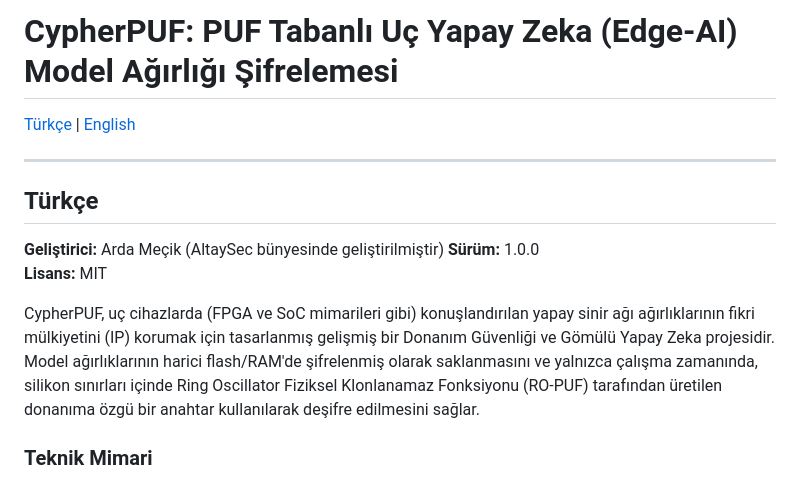
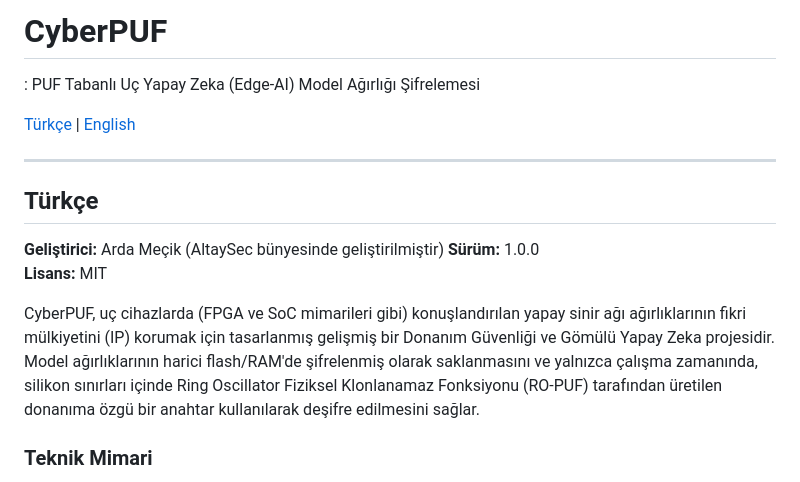
Before and after one commit to mecik-arda/CyberPUF, a Markdown page: README.md, the part around the change. Rendered like a GitHub page.

```diff
--- a/README.md
+++ b/README.md
@@ -1,4 +1,5 @@
-# CypherPUF: PUF Tabanlı Uç Yapay Zeka (Edge-AI) Model Ağırlığı Şifrelemesi
+# CyberPUF
+: PUF Tabanlı Uç Yapay Zeka (Edge-AI) Model Ağırlığı Şifrelemesi
 
 [Türkçe](#turkce) | [English](#english)
 
@@ -11,7 +12,8 @@
 **Sürüm:** 1.0.0
 **Lisans:** MIT
 
-CypherPUF, uç cihazlarda (FPGA ve SoC mimarileri gibi) konuşlandırılan yapay sinir ağı ağırlıklarının fikri mülkiyetini (IP) korumak için tasarlanmış gelişmiş bir Donanım Güvenliği ve Gömülü Yapay Zeka projesidir. Model ağırlıklarının harici flash/RAM'de şifrelenmiş olarak saklanmasını ve yalnızca çalışma zamanında, silikon sınırları içinde Ring Oscillator Fiziksel Klonlanamaz Fonksiyonu (RO-PUF) tarafından üretilen donanıma özgü bir anahtar kullanılarak deşifre edilmesini sağlar.
+
+CyberPUF, uç cihazlarda (FPGA ve SoC mimarileri gibi) konuşlandırılan yapay sinir ağı ağırlıklarının fikri mülkiyetini (IP) korumak için tasarlanmış gelişmiş bir Donanım Güvenliği ve Gömülü Yapay Zeka projesidir. Model ağırlıklarının harici flash/RAM'de şifrelenmiş olarak saklanmasını ve yalnızca çalışma zamanında, silikon sınırları içinde Ring Oscillator Fiziksel Klonlanamaz Fonksiyonu (RO-PUF) tarafından üretilen donanıma özgü bir anahtar kullanılarak deşifre edilmesini sağlar.
 
 ### Teknik Mimari
 
```
